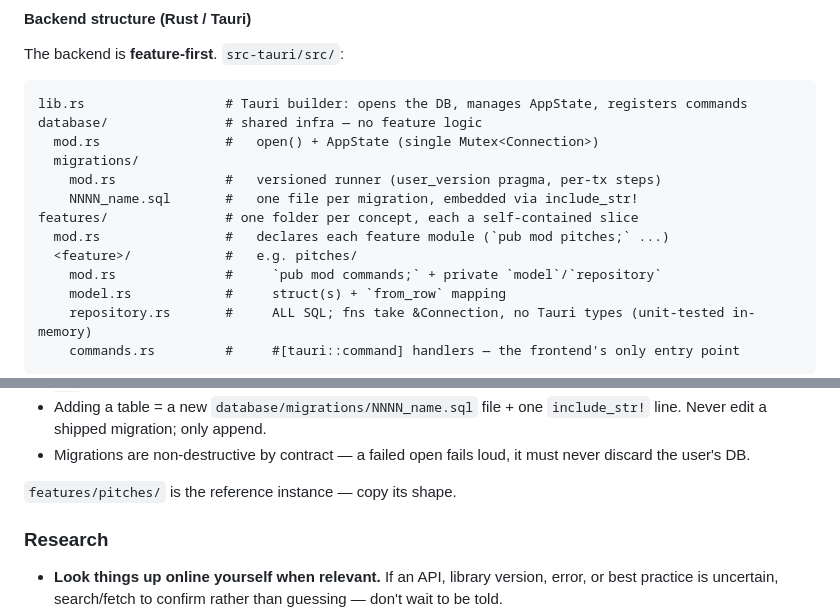
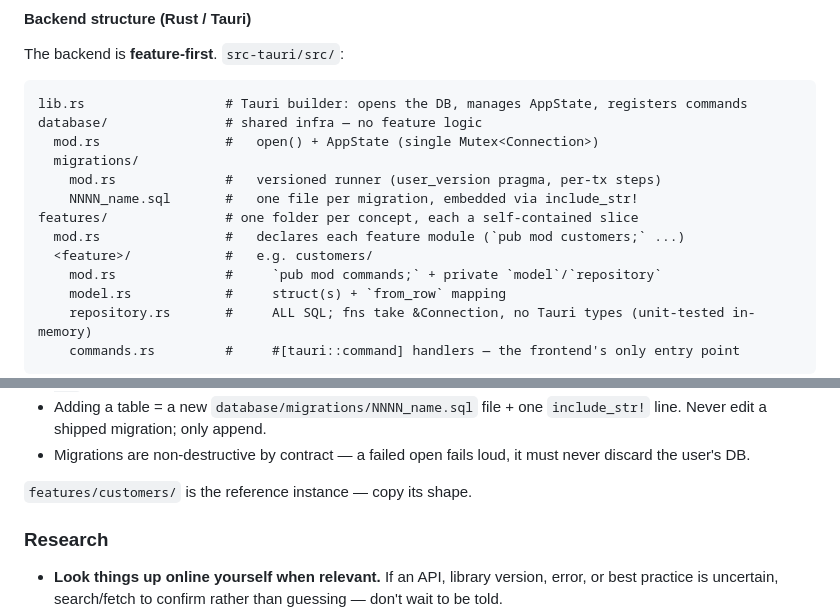
Before and after one commit to LinardsLiepenieks/courland-prospect, a Markdown page: CLAUDE.md, 2 parts joined by grey strips. Drawn GitHub-style.

```diff
--- a/CLAUDE.md
+++ b/CLAUDE.md
@@ -23,8 +23,8 @@ database/               # shared infra — no feature logic
     mod.rs              #   versioned runner (user_version pragma, per-tx steps)
     NNNN_name.sql       #   one file per migration, embedded via include_str!
 features/               # one folder per concept, each a self-contained slice
-  mod.rs                #   declares each feature module (`pub mod pitches;` ...)
-  <feature>/            #   e.g. pitches/
+  mod.rs                #   declares each feature module (`pub mod customers;` ...)
+  <feature>/            #   e.g. customers/
     mod.rs              #     `pub mod commands;` + private `model`/`repository`
     model.rs            #     struct(s) + `from_row` mapping
     repository.rs       #     ALL SQL; fns take &Connection, no Tauri types (unit-tested in-memory)
@@ -40,7 +40,7 @@ A feature is a **vertical slice**, not just a controller: it owns its data shape
 - Adding a table = a new `database/migrations/NNNN_name.sql` file + one `include_str!` line. Never edit a shipped migration; only append.
 - Migrations are non-destructive by contract — a failed open fails loud, it must never discard the user's DB.
 
-`features/pitches/` is the reference instance — copy its shape.
+`features/customers/` is the reference instance — copy its shape.
 
 ### Research
 - **Look things up online yourself when relevant.** If an API, library version, error, or best practice is uncertain, search/fetch to confirm rather than guessing — don't wait to be told.
```
Also changed, not shown: README.md (+24 -14 lines).
